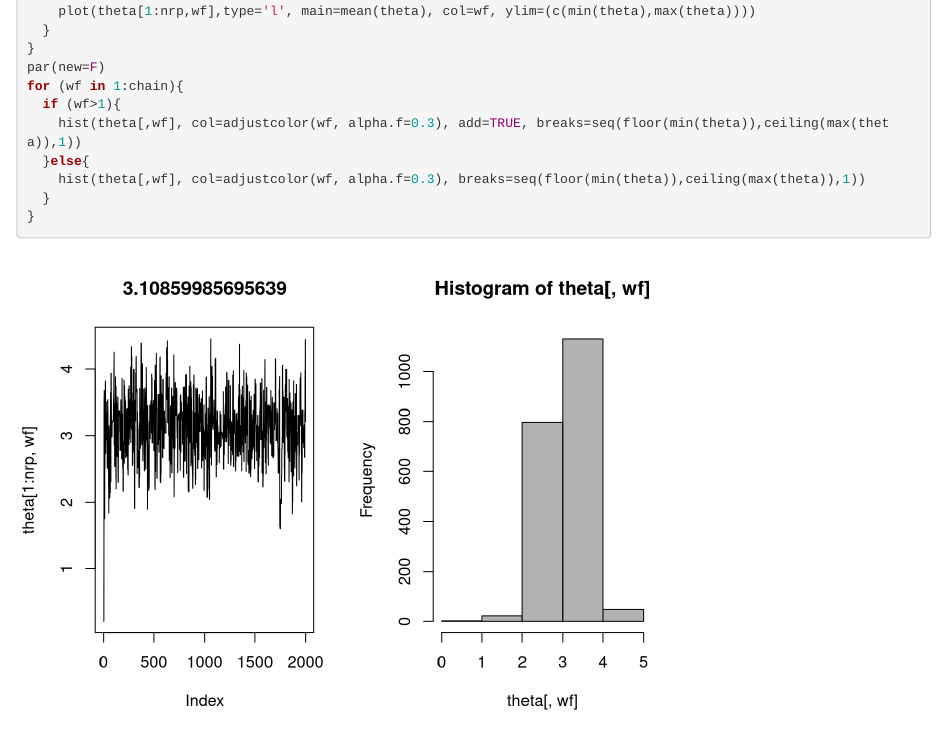
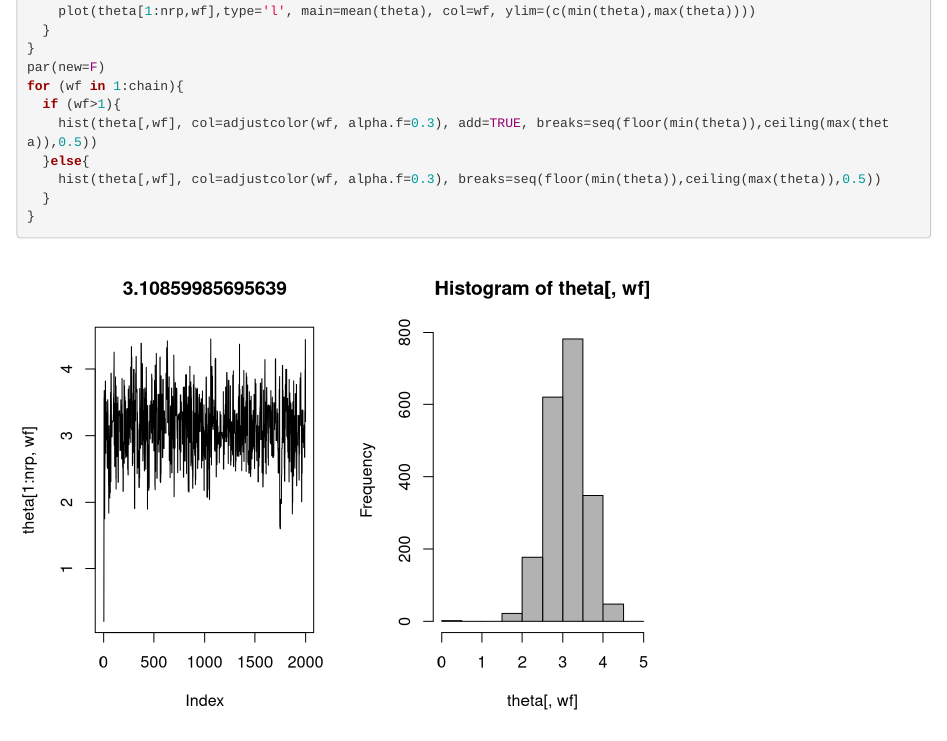
Before and after one commit to imaru/pubmemo, an R Markdown document (baba.Rmd): the page in a window 1100 px wide, from 18260 px down. Rendered offline with R 4.5, knitr and Pandoc, with nearby package versions; drawn as R Markdown's standard HTML page in place of the format the file asks for; code that draws random numbers runs with fixed seeds of ours.

Commit message:
modify breaks of histgram

```diff
--- a/baba.Rmd
+++ b/baba.Rmd
@@ -605,9 +605,9 @@ for (wf in 1:chain){
 par(new=F)
 for (wf in 1:chain){
   if (wf>1){
-    hist(theta[,wf], col=adjustcolor(wf, alpha.f=0.3), add=TRUE, breaks=seq(floor(min(theta)),ceiling(max(theta)),1))
+    hist(theta[,wf], col=adjustcolor(wf, alpha.f=0.3), add=TRUE, breaks=seq(floor(min(theta)),ceiling(max(theta)),0.5))
   }else{
-    hist(theta[,wf], col=adjustcolor(wf, alpha.f=0.3), breaks=seq(floor(min(theta)),ceiling(max(theta)),1))
+    hist(theta[,wf], col=adjustcolor(wf, alpha.f=0.3), breaks=seq(floor(min(theta)),ceiling(max(theta)),0.5))
   }
 }
 
```
Also changed, not shown: 6 other files.
